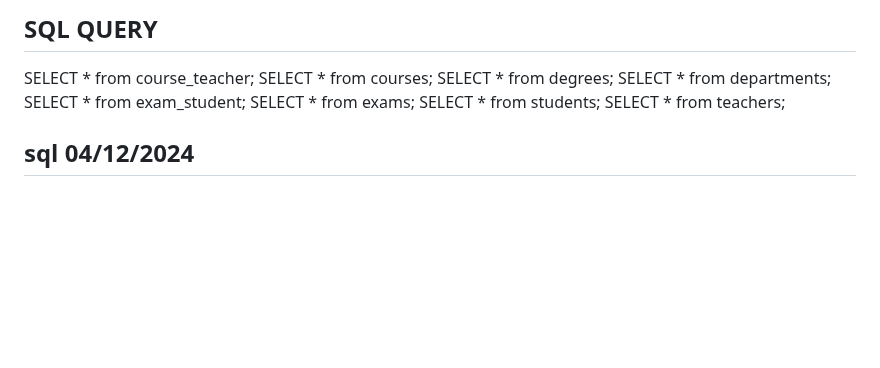
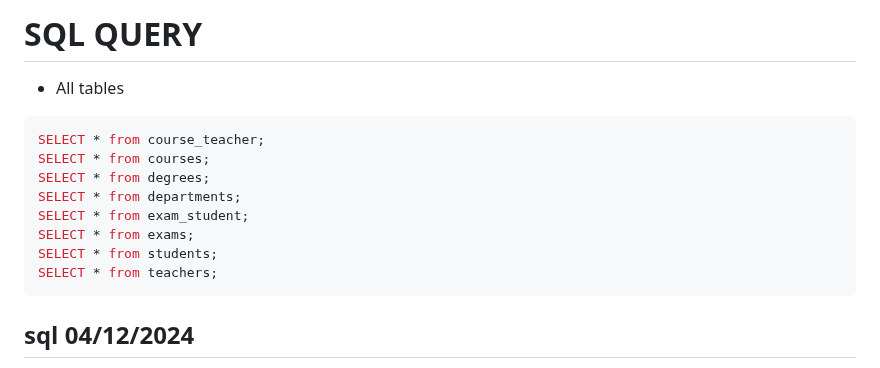
Before and after one commit to nelvison-benedetto/db-university, a Markdown page: SQLquery.md, the part around the change. GitHub-like rendering; blank space fills up the shorter version.

Commit message:
sql queries done

````diff
--- a/query.md
+++ b/SQLquery.md
@@ -1,5 +1,6 @@
-## SQL QUERY
-
+# SQL QUERY
+- All tables
+```sql
 SELECT * from course_teacher;
 SELECT * from courses;
 SELECT * from degrees;
@@ -8,7 +9,7 @@ SELECT * from exam_student;
 SELECT * from exams;
 SELECT * from students;
 SELECT * from teachers;
-
+```
 ## sql 04/12/2024
 
 SELECT *
````
Also changed, not shown: README.md (+3 -0 lines).
